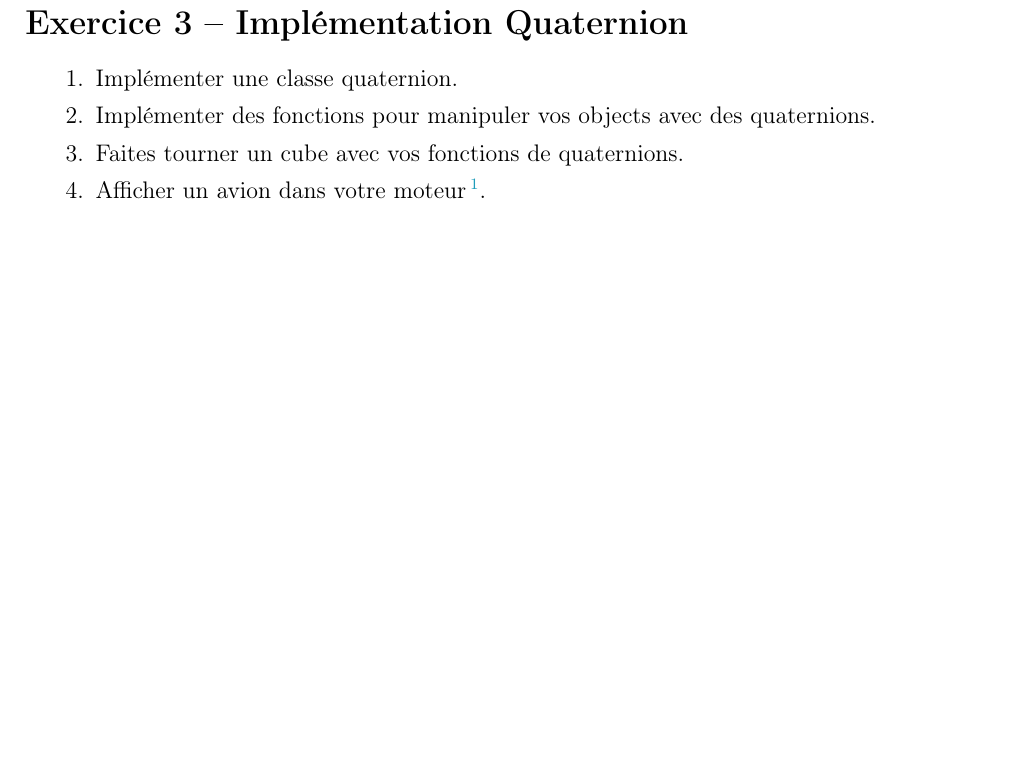
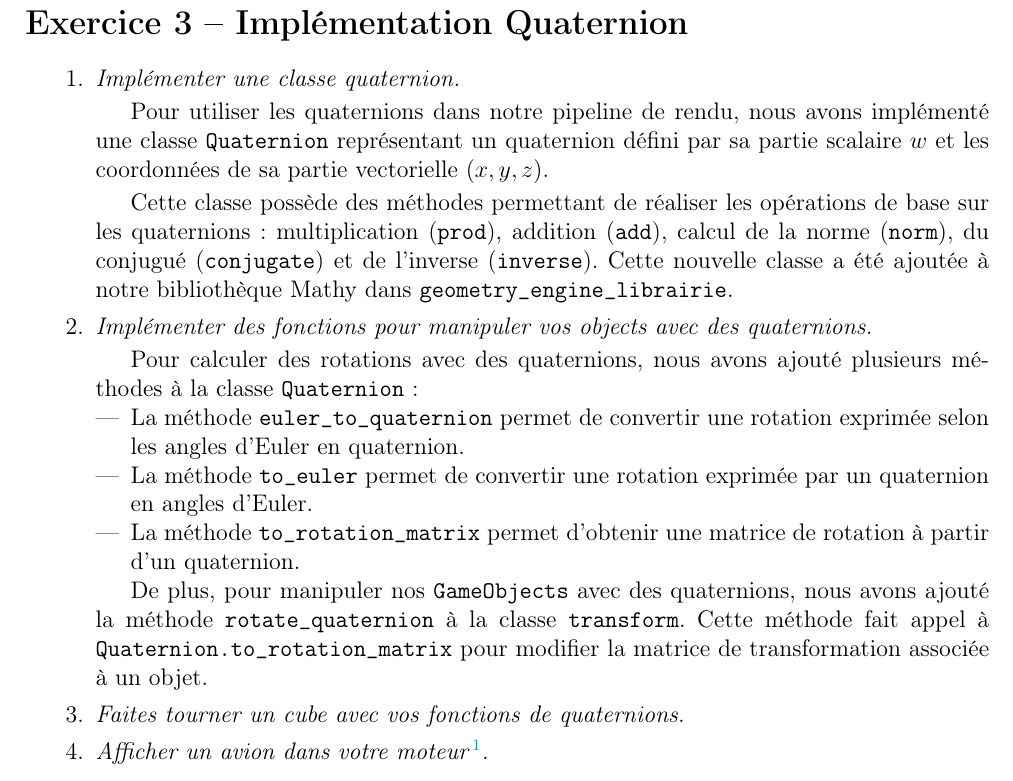
Before and after one commit to niloccolinus/rapports_USSI6V, a LaTeX document (rapport_tp-5.tex): part of page 5 of 5, cut so that both start at the same text. Compiled offline with pdfLaTeX.

Commit message:
📝 🚧 Update rapport_tp-5.tex

```diff
--- a/rapport_tp-5.tex
+++ b/rapport_tp-5.tex
@@ -288,10 +288,26 @@ On souhaite effectuer une rotation de $135^\circ$ autour de l’axe $z$. On cons
 
 \sectionExercice{Implémentation Quaternion}
 \begin{enumerate}
-    \item Implémenter une classe quaternion.
-    \item Implémenter des fonctions pour manipuler vos objects avec des quaternions.
-    \item Faites tourner un cube avec vos fonctions de quaternions.
-    \item Afficher un avion dans votre moteur\footnote{Un avion de développeur donc 3 cubes devraient suffire.}.
+    \item \emph{Implémenter une classe quaternion.}
+
+    Pour utiliser les quaternions dans notre pipeline de rendu, nous avons implémenté une classe \texttt{Quaternion} représentant un quaternion défini par sa partie scalaire $w$ et les coordonnées de sa partie vectorielle \((x, y, z)\).
+
+    Cette classe possède des méthodes permettant de réaliser les opérations de base sur les quaternions : multiplication (\texttt{prod}), addition (\texttt{add}), calcul de la norme (\texttt{norm}), du conjugué (\texttt{conjugate}) et de l'inverse (\texttt{inverse}).
+    Cette nouvelle classe a été ajoutée à notre bibliothèque Mathy dans \texttt{geometry\_engine\_librairie}.
+
+    \item \emph{Implémenter des fonctions pour manipuler vos objects avec des quaternions.}
+
+    Pour calculer des rotations avec des quaternions, nous avons ajouté plusieurs méthodes à la classe \texttt{Quaternion} :
+    \begin{itemize}
+    \item La méthode \texttt{euler\_to\_quaternion} permet de convertir une rotation exprimée selon les angles d'Euler en quaternion.
+    \item La méthode \texttt{to\_euler} permet de convertir une rotation exprimée par un quaternion en angles d'Euler.
+    \item La méthode \texttt{to\_rotation\_matrix} permet d'obtenir une matrice de rotation à partir d'un quaternion.
+    \end{itemize}
+
+    De plus, pour manipuler nos \texttt{GameObjects} avec des quaternions, nous avons ajouté la méthode \texttt{rotate\_quaternion} à la classe \texttt{transform}. Cette méthode fait appel à \texttt{Quaternion.to\_rotation\_matrix} pour modifier la matrice de transformation associée à un objet.
+
+    \item \emph{Faites tourner un cube avec vos fonctions de quaternions.}
+    \item \emph{Afficher un avion dans votre moteur\footnote{Un avion de développeur donc 3 cubes devraient suffire.}.}
 \end{enumerate}
 
 
```
